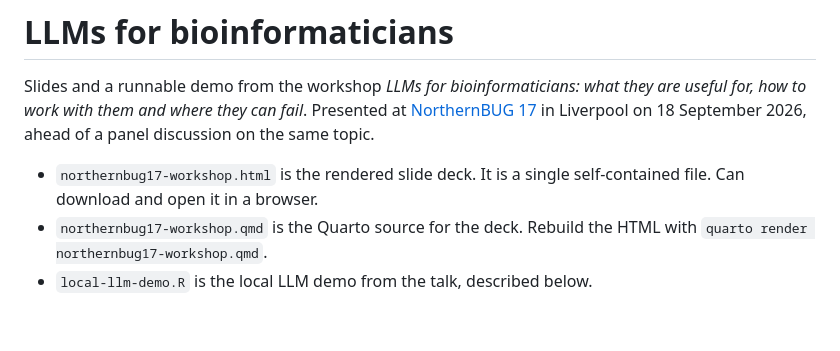
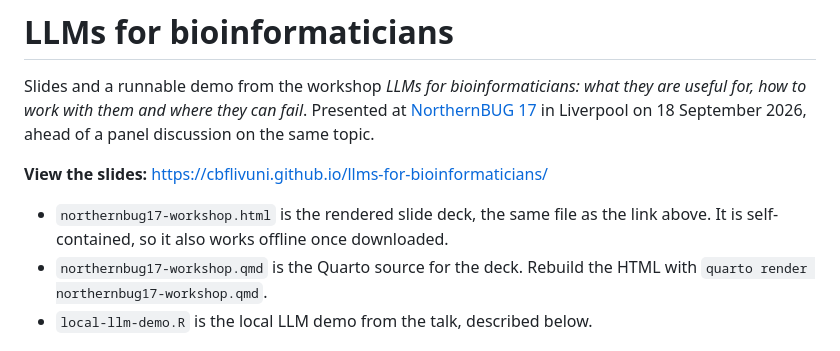
Before and after one commit to CBFLivUni/llms-for-bioinformaticians, a Markdown page: README.md, the part around the change. Drawn GitHub-style; blank space fills up the shorter version.

Commit message:
Link the hosted slides from the README

```diff
--- a/README.md
+++ b/README.md
@@ -5,8 +5,10 @@ they are useful for, how to work with them and where they can fail*. Presented a
 [NorthernBUG 17](https://northernbug.github.io/northernbug17) in Liverpool on
 18 September 2026, ahead of a panel discussion on the same topic.
 
-- `northernbug17-workshop.html` is the rendered slide deck. It is a single
-  self-contained file. Can download and open it in a browser.
+**View the slides:** <https://cbflivuni.github.io/llms-for-bioinformaticians/>
+
+- `northernbug17-workshop.html` is the rendered slide deck, the same file as the
+  link above. It is self-contained, so it also works offline once downloaded.
 - `northernbug17-workshop.qmd` is the Quarto source for the deck. Rebuild the
   HTML with `quarto render northernbug17-workshop.qmd`.
 - `local-llm-demo.R` is the local LLM demo from the talk, described below.
```
